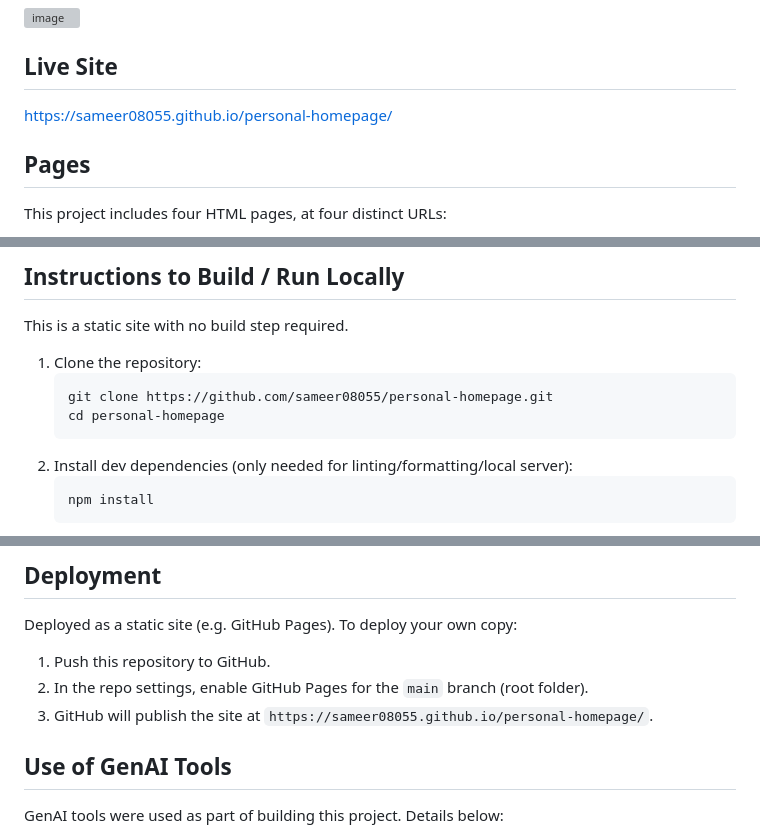
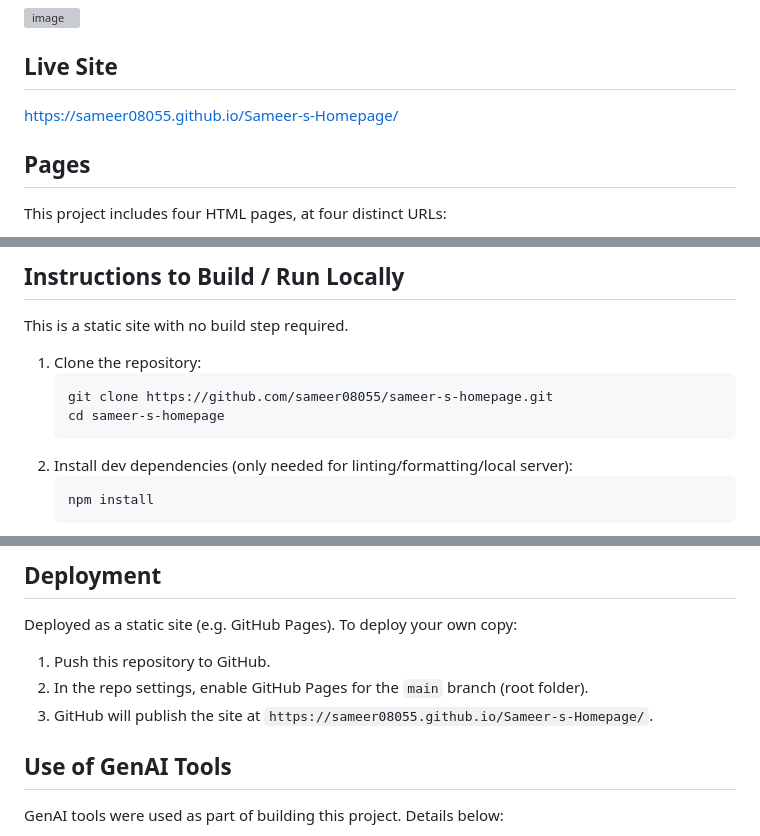
Before and after one commit to sameer08055/Sameer-s-Homepage, a Markdown page: README.md, 3 parts joined by grey strips. GitHub-like rendering; grey boxes are pictures that could not be loaded.

Commit message:
Modify README for new homepage URL and repo name
Updated links and repository names in README.md.

````diff
--- a/README.md
+++ b/README.md
@@ -23,7 +23,7 @@ easter egg — all built from scratch with ES6 modules, no UI libraries.
 <img width="2874" height="1562" alt="image" src="https://github.com/user-attachments/assets/a6fee2db-c03c-4923-b589-8073839d7e7b" />
 
 ## Live Site
-https://sameer08055.github.io/personal-homepage/
+https://sameer08055.github.io/Sameer-s-Homepage/
 ## Pages
 
 This project includes four HTML pages, at four distinct URLs:
@@ -64,8 +64,8 @@ This is a static site with no build step required.
 
 1. Clone the repository:
    ```bash
-   git clone https://github.com/sameer08055/personal-homepage.git
-   cd personal-homepage
+   git clone https://github.com/sameer08055/sameer-s-homepage.git
+   cd sameer-s-homepage
    ```
 2. Install dev dependencies (only needed for linting/formatting/local server):
    ```bash
@@ -89,7 +89,7 @@ Deployed as a static site (e.g. GitHub Pages). To deploy your own copy:
 1. Push this repository to GitHub.
 2. In the repo settings, enable GitHub Pages for the `main` branch (root
    folder).
-3. GitHub will publish the site at `https://sameer08055.github.io/personal-homepage/`.
+3. GitHub will publish the site at `https://sameer08055.github.io/Sameer-s-Homepage/`.
 
 ## Use of GenAI Tools
 
````
